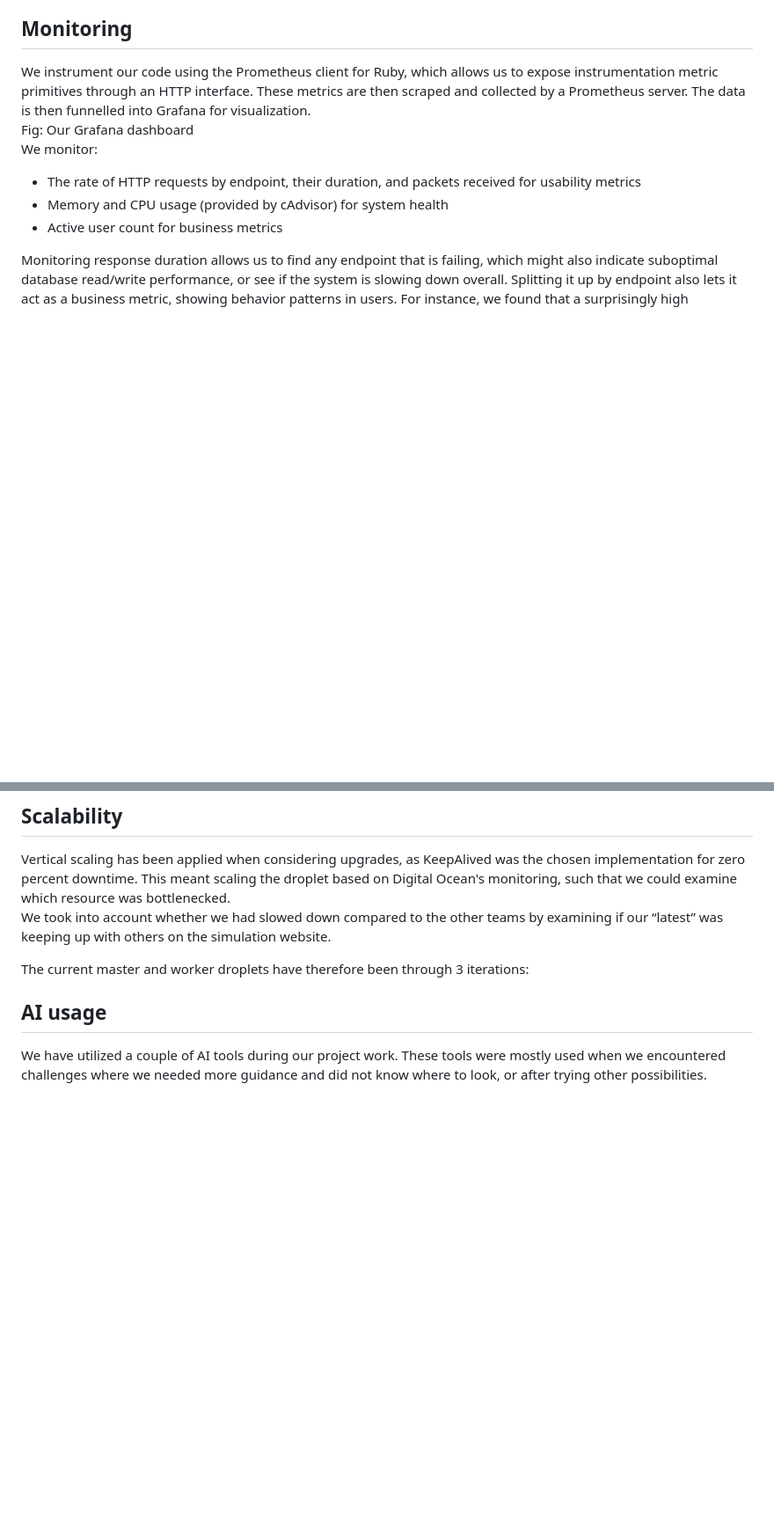
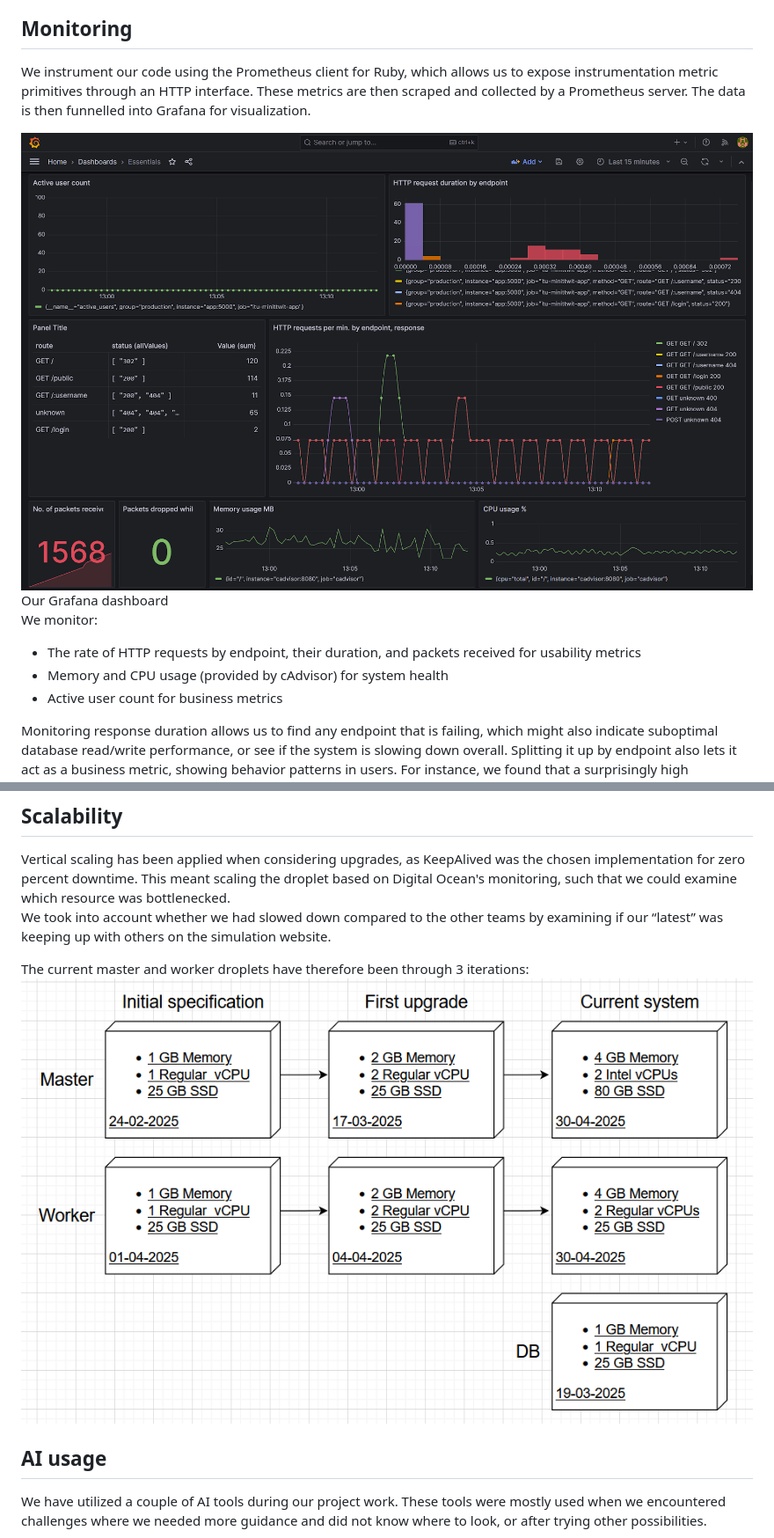
Before and after one commit to Five-Crowns/Minitwit_Crown, a Markdown page: report/DevOps Report.md, 2 parts joined by grey strips. Shown: that part at 88% size. GitHub-like rendering; blank space fills up the shorter version.

```diff
--- a/report/DevOps Report.md
+++ b/report/DevOps Report.md
@@ -179,7 +179,9 @@ Runs a single job called \`build\` that can be split into 3 stages:
 ## Monitoring
 
 We instrument our code using the Prometheus client for Ruby, which allows us to expose instrumentation metric primitives through an HTTP interface. These metrics are then scraped and collected by a Prometheus server. The data is then funnelled into Grafana for visualization.
-Fig: Our Grafana dashboard
+
+![](images/grafana_dashboard.png)
+Our Grafana dashboard
 We monitor:
 
 * The rate of HTTP requests by endpoint, their duration, and packets received for usability metrics
@@ -243,6 +247,7 @@ Vertical scaling has been applied when considering upgrades, as KeepAlived was t
 We took into account whether we had slowed down compared to the other teams by examining if our “latest” was keeping up with others on the simulation website.
 
 The current master and worker droplets have therefore been through 3 iterations:
+![](images/scalability_iterations.png)
 
 ## AI usage
 
```
Also changed, not shown: other parts of report/DevOps Report.md (+8 -5 lines).
